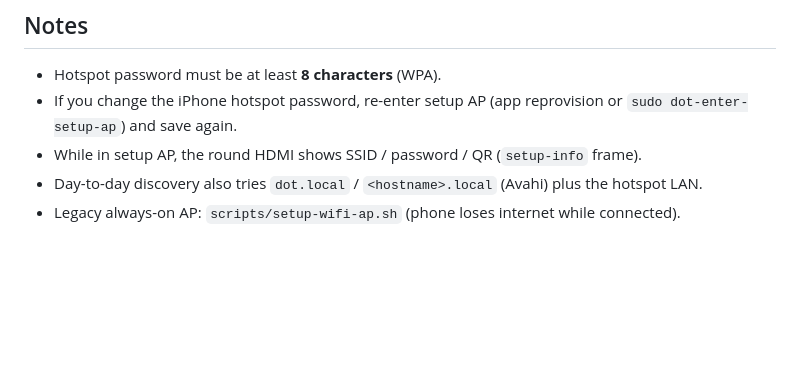
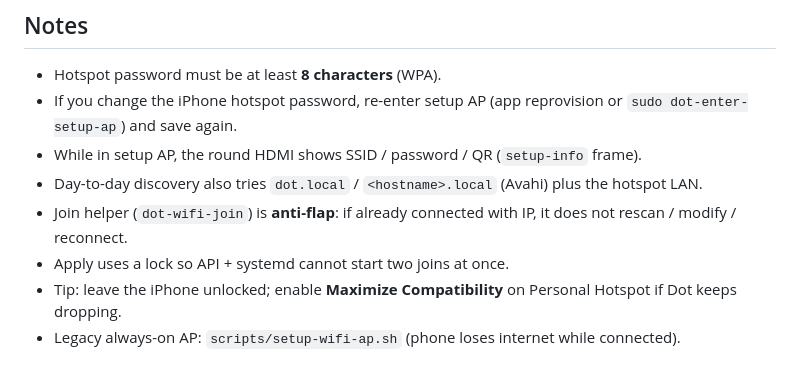
Before and after one commit to absolutepc/dotapp, a Markdown page: docs/wifi-provision.md, the part around the change. GitHub-like rendering; blank space fills up the shorter version.

Commit message:
Document anti-flap join and Maximize Compatibility tip
Co-authored-by: absolutepc <absolutepc@users.noreply.github.com>

```diff
--- a/docs/wifi-provision.md
+++ b/docs/wifi-provision.md
@@ -71,4 +71,7 @@ sudo systemctl start dot-wifi-boot
 - If you change the iPhone hotspot password, re-enter setup AP (app reprovision or `sudo dot-enter-setup-ap`) and save again.
 - While in setup AP, the round HDMI shows SSID / password / QR (`setup-info` frame).
 - Day-to-day discovery also tries `dot.local` / `<hostname>.local` (Avahi) plus the hotspot LAN.
+- Join helper (`dot-wifi-join`) is **anti-flap**: if already connected with IP, it does not rescan / modify / reconnect.
+- Apply uses a lock so API + systemd cannot start two joins at once.
+- Tip: leave the iPhone unlocked; enable **Maximize Compatibility** on Personal Hotspot if Dot keeps dropping.
 - Legacy always-on AP: `scripts/setup-wifi-ap.sh` (phone loses internet while connected).
```
